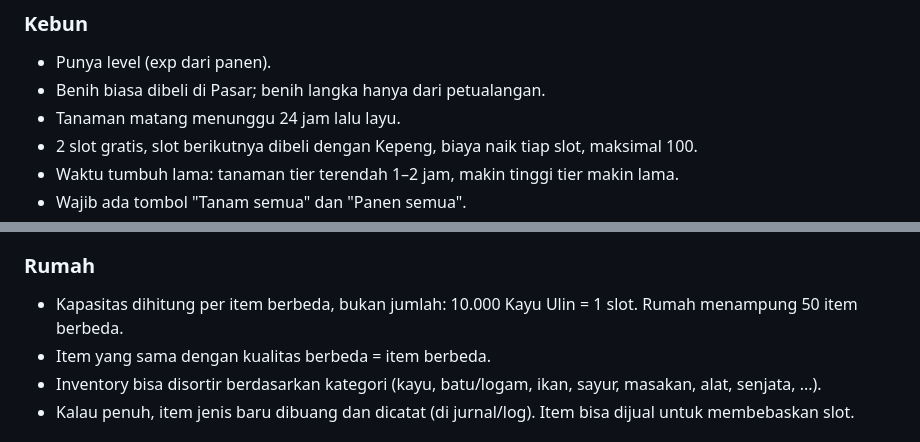
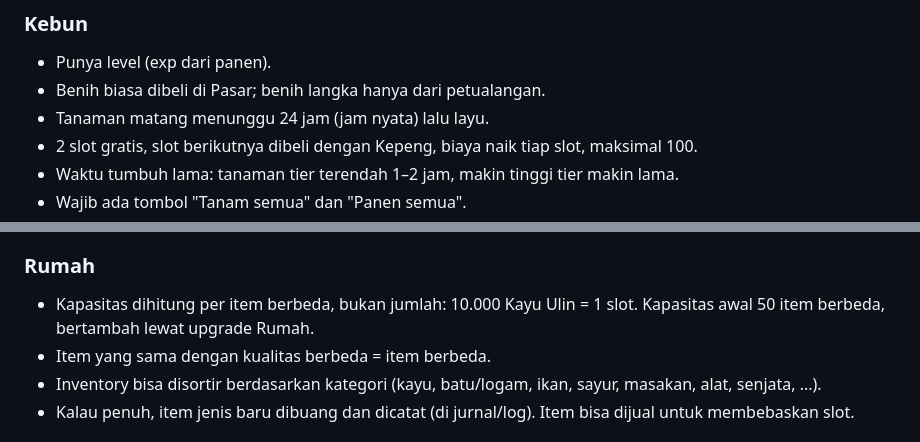
Before and after one commit to xhoboo/KebonKosongv3, a Markdown page: DESIGN.md, 2 parts joined by grey strips. Rendered like a GitHub page.

```diff
--- a/DESIGN.md
+++ b/DESIGN.md
@@ -38,7 +39,7 @@ yang **sudah** berlaku di game. Angka di sini draf dan boleh disetel ulang setel
 ### Kebun
 - Punya level (exp dari panen).
 - Benih biasa dibeli di Pasar; benih langka hanya dari petualangan.
-- Tanaman matang menunggu 24 jam lalu layu.
+- Tanaman matang menunggu 24 jam (jam nyata) lalu layu.
 - 2 slot gratis, slot berikutnya dibeli dengan Kepeng, biaya naik tiap slot, maksimal 100.
 - Waktu tumbuh lama: tanaman tier terendah 1–2 jam, makin tinggi tier makin lama.
 - Wajib ada tombol "Tanam semua" dan "Panen semua".
@@ -70,7 +71,7 @@ Draf tier:
 - Alat pancing juga lebih baik = peluang ikan langka naik.
 
 ### Rumah
-- Kapasitas dihitung per item berbeda, bukan jumlah: 10.000 Kayu Ulin = 1 slot. Rumah menampung 50 item berbeda.
+- Kapasitas dihitung per item berbeda, bukan jumlah: 10.000 Kayu Ulin = 1 slot. Kapasitas awal 50 item berbeda, bertambah lewat upgrade Rumah.
 - Item yang sama dengan kualitas berbeda = item berbeda.
 - Inventory bisa disortir berdasarkan kategori (kayu, batu/logam, ikan, sayur, masakan, alat, senjata, ...).
 - Kalau penuh, item jenis baru dibuang dan dicatat (di jurnal/log). Item bisa dijual untuk membebaskan slot.
```
Also changed, not shown: other parts of DESIGN.md (+22 -3 lines).
